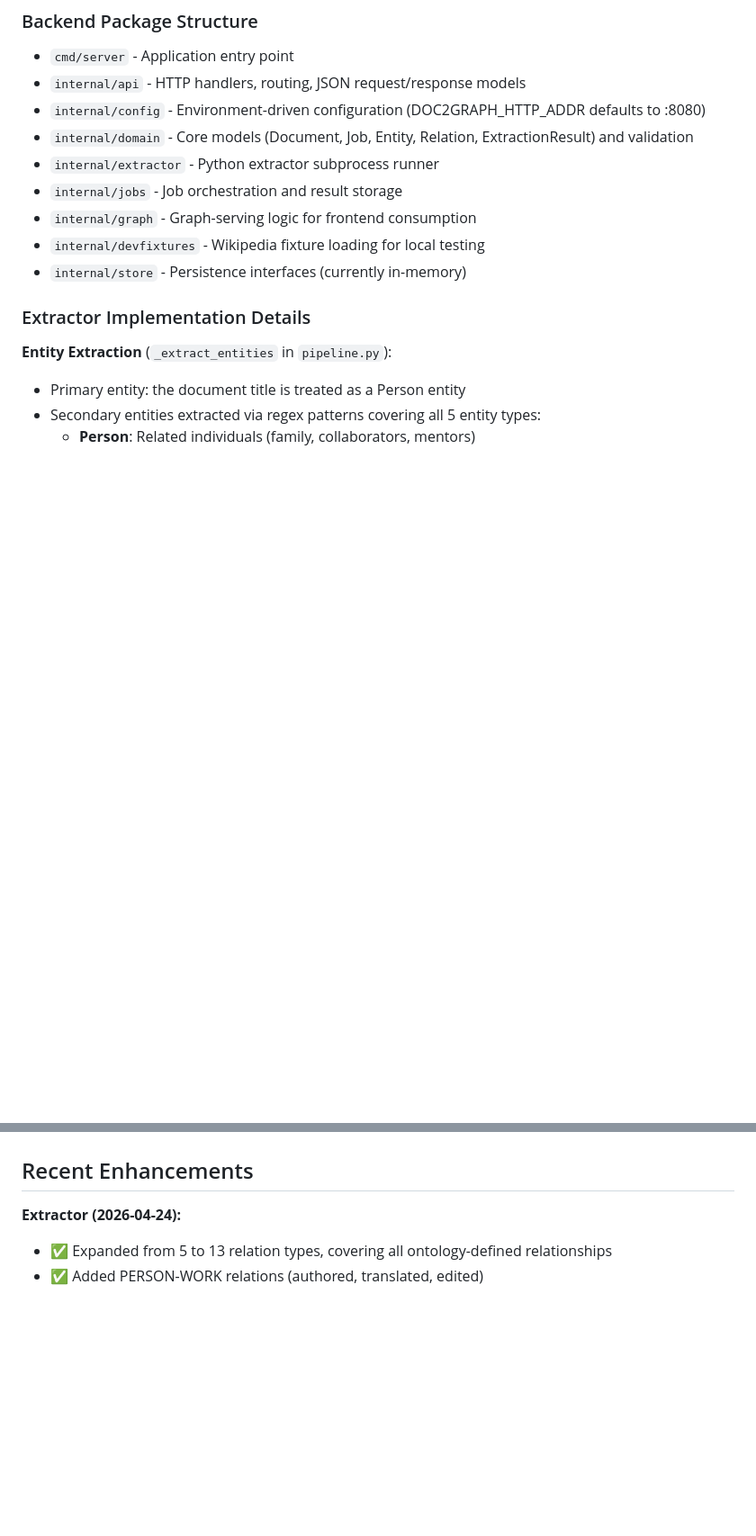
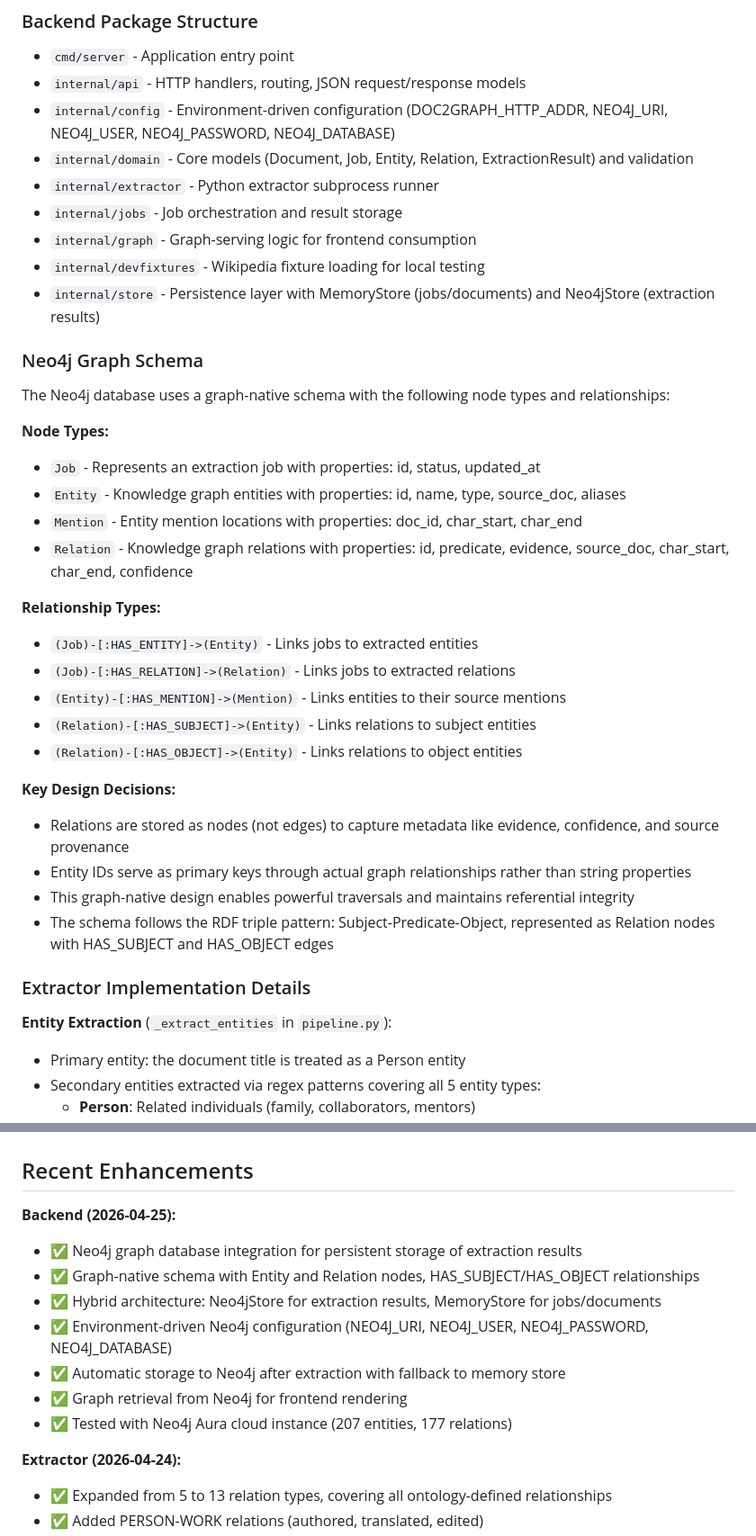
Before and after one commit to yang-qiyuan/Doc2Graph, a Markdown page: CLAUDE.md, 2 parts joined by grey strips. Shown at 90% size. Drawn GitHub-style; blank space fills up the shorter version.

Commit message:
Document Neo4j integration in CLAUDE.md
Added comprehensive documentation of the Neo4j graph database integration:
- Updated backend description to reflect Neo4j storage
- Added Neo4j Graph Schema section detailing node types and relationships
- Updated package structure with Neo4j configuration variables
- Updated data flow to include Neo4j storage and retrieval
- Added Backend (2026-04-25) to Recent Enhancements section
- Updated Storage & Infrastructure limitations

The Neo4j integration features:
- Graph-native schema with Entity and Relation nodes
- HAS_SUBJECT/HAS_OBJECT relationships for RDF triple pattern
- Hybrid architecture with Neo4jStore for extraction results
- Successfully tested with 207 entities and 177 relations

🤖 Generated with Claude Code (https://claude.com/claude-code)

Co-Authored-By: Claude <noreply@anthropic.com>

```diff
--- a/CLAUDE.md
+++ b/CLAUDE.md
@@ -107,13 +107,36 @@ The typical development flow:
 
 - `cmd/server` - Application entry point
 - `internal/api` - HTTP handlers, routing, JSON request/response models
-- `internal/config` - Environment-driven configuration (DOC2GRAPH_HTTP_ADDR defaults to :8080)
+- `internal/config` - Environment-driven configuration (DOC2GRAPH_HTTP_ADDR, NEO4J_URI, NEO4J_USER, NEO4J_PASSWORD, NEO4J_DATABASE)
 - `internal/domain` - Core models (Document, Job, Entity, Relation, ExtractionResult) and validation
 - `internal/extractor` - Python extractor subprocess runner
 - `internal/jobs` - Job orchestration and result storage
 - `internal/graph` - Graph-serving logic for frontend consumption
 - `internal/devfixtures` - Wikipedia fixture loading for local testing
-- `internal/store` - Persistence interfaces (currently in-memory)
+- `internal/store` - Persistence layer with MemoryStore (jobs/documents) and Neo4jStore (extraction results)
+
+### Neo4j Graph Schema
+
+The Neo4j database uses a graph-native schema with the following node types and relationships:
+
+**Node Types:**
+- `Job` - Represents an extraction job with properties: id, status, updated_at
+- `Entity` - Knowledge graph entities with properties: id, name, type, source_doc, aliases
+- `Mention` - Entity mention locations with properties: doc_id, char_start, char_end
+- `Relation` - Knowledge graph relations with properties: id, predicate, evidence, source_doc, char_start, char_end, confidence
+
+**Relationship Types:**
+- `(Job)-[:HAS_ENTITY]->(Entity)` - Links jobs to extracted entities
+- `(Job)-[:HAS_RELATION]->(Relation)` - Links jobs to extracted relations
+- `(Entity)-[:HAS_MENTION]->(Mention)` - Links entities to their source mentions
+- `(Relation)-[:HAS_SUBJECT]->(Entity)` - Links relations to subject entities
+- `(Relation)-[:HAS_OBJECT]->(Entity)` - Links relations to object entities
+
+**Key Design Decisions:**
+- Relations are stored as nodes (not edges) to capture metadata like evidence, confidence, and source provenance
+- Entity IDs serve as primary keys through actual graph relationships rather than string properties
+- This graph-native design enables powerful traversals and maintains referential integrity
+- The schema follows the RDF triple pattern: Subject-Predicate-Object, represented as Relation nodes with HAS_SUBJECT and HAS_OBJECT edges
 
 ### Extractor Implementation Details
 
@@ -229,6 +253,15 @@ The `testdata/wikipedia_markdown/` directory contains 30 Wikipedia biographical
 
 ## Recent Enhancements
 
+**Backend (2026-04-25):**
+- ✅ Neo4j graph database integration for persistent storage of extraction results
+- ✅ Graph-native schema with Entity and Relation nodes, HAS_SUBJECT/HAS_OBJECT relationships
+- ✅ Hybrid architecture: Neo4jStore for extraction results, MemoryStore for jobs/documents
+- ✅ Environment-driven Neo4j configuration (NEO4J_URI, NEO4J_USER, NEO4J_PASSWORD, NEO4J_DATABASE)
+- ✅ Automatic storage to Neo4j after extraction with fallback to memory store
+- ✅ Graph retrieval from Neo4j for frontend rendering
+- ✅ Tested with Neo4j Aura cloud instance (207 entities, 177 relations)
+
 **Extractor (2026-04-24):**
 - ✅ Expanded from 5 to 13 relation types, covering all ontology-defined relationships
 - ✅ Added PERSON-WORK relations (authored, translated, edited)
```
Also changed, not shown: other parts of CLAUDE.md (+7 -5 lines).
